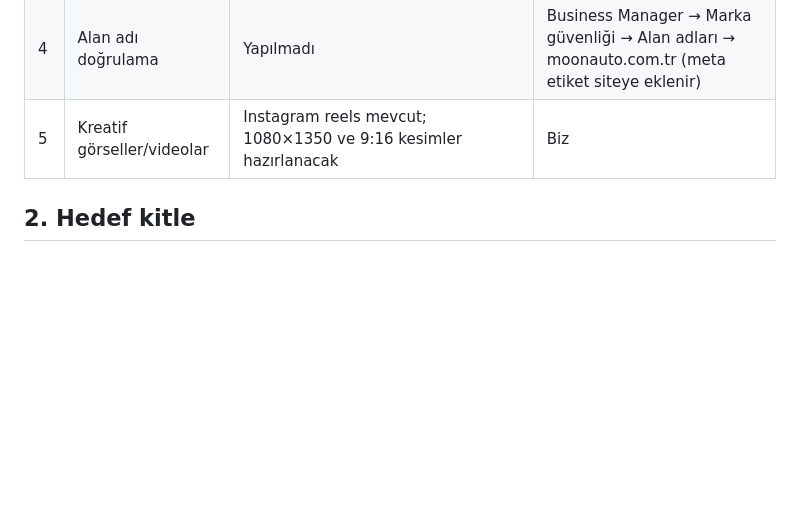
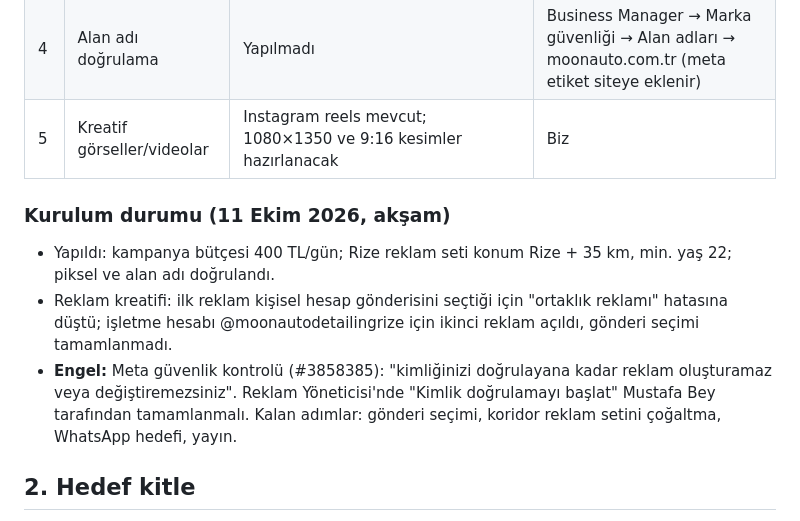
Before and after one commit to mehmettali/moon-auto-rize, a Markdown page: docs/reklam/2026-10-11-meta-reklam-plani.md, the part around the change. Drawn GitHub-style; blank space fills up the shorter version.

Commit message:
Reklam planı: kurulum durumu ve Meta kimlik doğrulama engeli
Co-Authored-By: Claude Fable 5.1 <noreply@anthropic.com>

```diff
--- a/docs/reklam/2026-10-11-meta-reklam-plani.md
+++ b/docs/reklam/2026-10-11-meta-reklam-plani.md
@@ -11,6 +11,11 @@ Tarih: 11 Ekim 2026 · Hedef: Rize genelinde randevu/WhatsApp talebi
 | 3 | Meta Pixel | **Tamam** — veri seti "Moon Auto Rize Web", ID 2072595640434391, sitede canlı (PageView, Lead, Contact, Schedule) | — |
 | 4 | Alan adı doğrulama | Yapılmadı | Business Manager → Marka güvenliği → Alan adları → moonauto.com.tr (meta etiket siteye eklenir) |
 | 5 | Kreatif görseller/videolar | Instagram reels mevcut; 1080×1350 ve 9:16 kesimler hazırlanacak | Biz |
+
+### Kurulum durumu (11 Ekim 2026, akşam)
+- Yapıldı: kampanya bütçesi 400 TL/gün; Rize reklam seti konum Rize + 35 km, min. yaş 22; piksel ve alan adı doğrulandı.
+- Reklam kreatifi: ilk reklam kişisel hesap gönderisini seçtiği için "ortaklık reklamı" hatasına düştü; işletme hesabı @moonautodetailingrize için ikinci reklam açıldı, gönderi seçimi tamamlanmadı.
+- **Engel:** Meta güvenlik kontrolü (#3858385): "kimliğinizi doğrulayana kadar reklam oluşturamaz veya değiştiremezsiniz". Reklam Yöneticisi'nde "Kimlik doğrulamayı başlat" Mustafa Bey tarafından tamamlanmalı. Kalan adımlar: gönderi seçimi, koridor reklam setini çoğaltma, WhatsApp hedefi, yayın.
 
 ## 2. Hedef kitle
 
```
